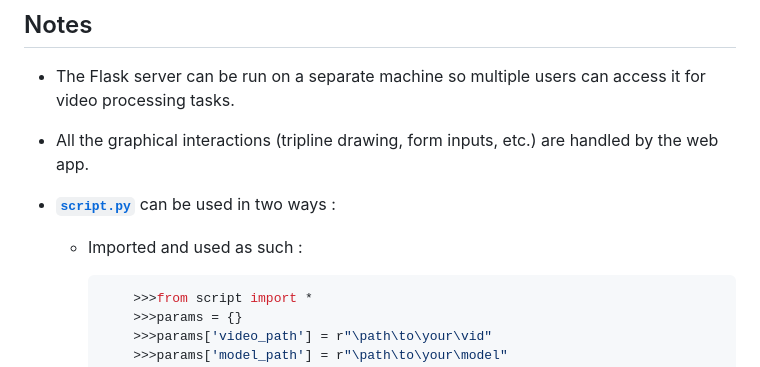
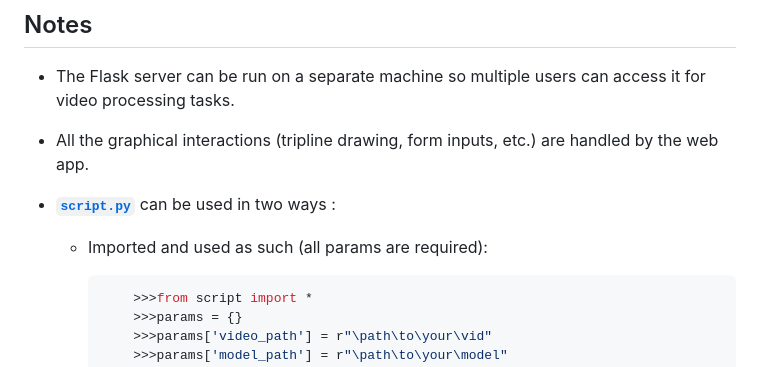
Before and after one commit to systragroup/SG-TCTool, a Markdown page: README.md, the part around the change. Drawn GitHub-style.

````diff
--- a/README.md
+++ b/README.md
@@ -142,7 +142,7 @@ Development/testing only. Use a production server for actual deployment *(refer
 - All the graphical interactions (tripline drawing, form inputs, etc.) are handled by the web app.
 - **[`script.py`](script.py)** can be used in two ways :
 
-  - Imported and used as such :
+  - Imported and used as such (all params are required):
 
     ```python
         >>>from script import *
````
